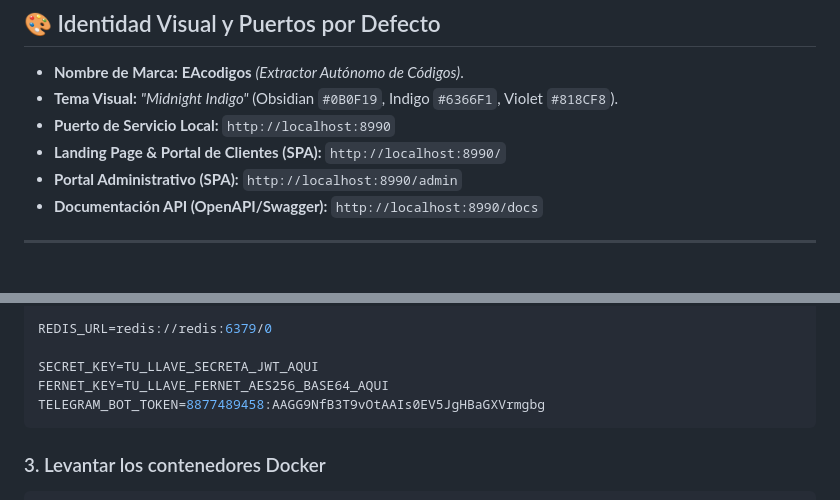
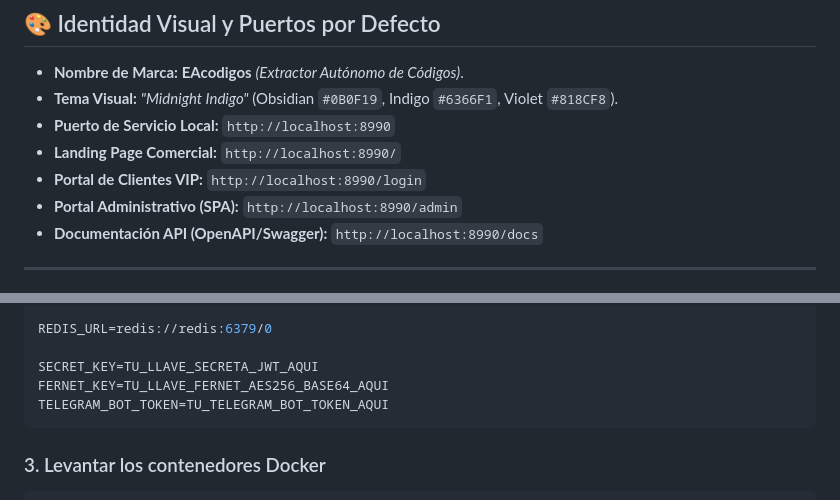
Before and after one commit to ruizgkw/API-Correos, a Markdown page: README.md, 2 parts joined by grey strips. Drawn GitHub-style.

Commit message:
docs: correccion de documentacion general y rutas del proyecto

````diff
--- a/README.md
+++ b/README.md
@@ -16,7 +16,8 @@ Plataforma Web & API orientada a servicios de automatización para la extracció
 * **Nombre de Marca:** **EAcodigos** *(Extractor Autónomo de Códigos)*.
 * **Tema Visual:** *"Midnight Indigo"* (Obsidian `#0B0F19`, Indigo `#6366F1`, Violet `#818CF8`).
 * **Puerto de Servicio Local:** `http://localhost:8990`
-* **Landing Page & Portal de Clientes (SPA):** `http://localhost:8990/`
+* **Landing Page Comercial:** `http://localhost:8990/`
+* **Portal de Clientes VIP:** `http://localhost:8990/login`
 * **Portal Administrativo (SPA):** `http://localhost:8990/admin`
 * **Documentación API (OpenAPI/Swagger):** `http://localhost:8990/docs`
 
@@ -98,7 +99,7 @@ REDIS_URL=redis://redis:6379/0
 
 SECRET_KEY=TU_LLAVE_SECRETA_JWT_AQUI
 FERNET_KEY=TU_LLAVE_FERNET_AES256_BASE64_AQUI
-TELEGRAM_BOT_TOKEN=8877489458:AAGG9NfB3T9vOtAAIs0EV5JgHBaGXVrmgbg
+TELEGRAM_BOT_TOKEN=TU_TELEGRAM_BOT_TOKEN_AQUI
 ```
 
 ### 3. Levantar los contenedores Docker
````
